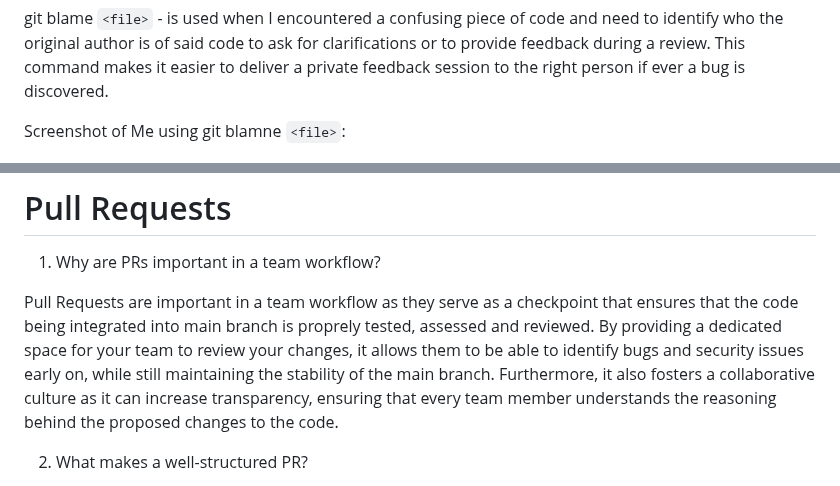
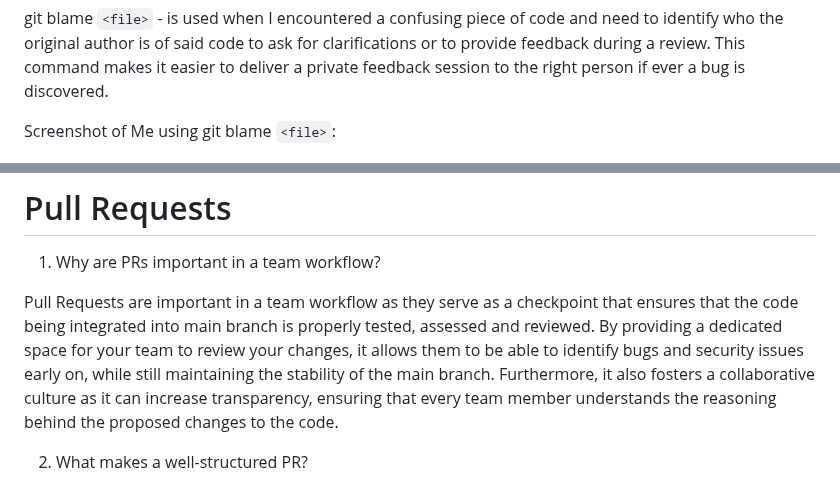
Before and after one commit to Mamon81/Lucero_intern_repo, a Markdown page: Milestones/milestone_3/git_understanding.md, 2 parts joined by grey strips. GitHub-like rendering.

Commit message:
chore: fix spelling errors based on CI check

```diff
--- a/Milestones/milestone_3/git_understanding.md
+++ b/Milestones/milestone_3/git_understanding.md
@@ -66,7 +66,7 @@ I used git log to track down my recent commits to see my current progress on my
 
 git blame `<file>` - is used when I encountered a confusing piece of code and need to identify who the original author is of said code to ask for clarifications or to provide feedback during a review. This command makes it easier to deliver a private feedback session to the right person if ever a bug is discovered.
 
-Screenshot of Me using git blamne `<file>`:
+Screenshot of Me using git blame `<file>`:
 
 ![Screenshot of Me using git blame `<file>`](../assets/LuceroGitBlame.jpg)
 
@@ -110,7 +110,7 @@ Poor commit messages can cause issues later on as it can cause a project's histo
 
 1. Why are PRs important in a team workflow?
 
-Pull Requests are important in a team workflow as they serve as a checkpoint that ensures that the code being integrated into main branch is proprely tested, assessed and reviewed. By providing a dedicated space for your team to review your changes, it allows them to be able to identify bugs and security issues early on, while still maintaining the stability of the main branch. Furthermore, it also fosters a collaborative culture as it can increase transparency, ensuring that every team member understands the reasoning behind the proposed changes to the code.
+Pull Requests are important in a team workflow as they serve as a checkpoint that ensures that the code being integrated into main branch is properly tested, assessed and reviewed. By providing a dedicated space for your team to review your changes, it allows them to be able to identify bugs and security issues early on, while still maintaining the stability of the main branch. Furthermore, it also fosters a collaborative culture as it can increase transparency, ensuring that every team member understands the reasoning behind the proposed changes to the code.
 
 2. What makes a well-structured PR?
 
```
